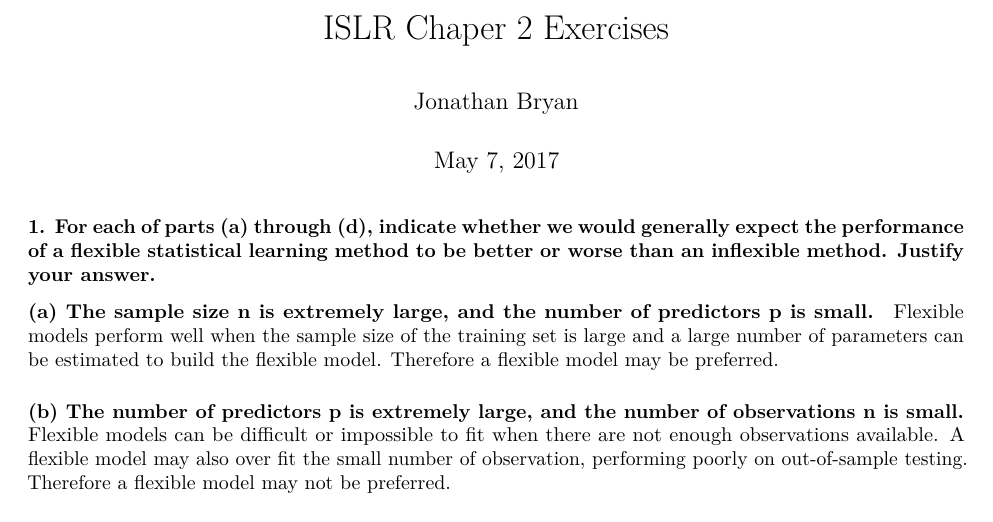
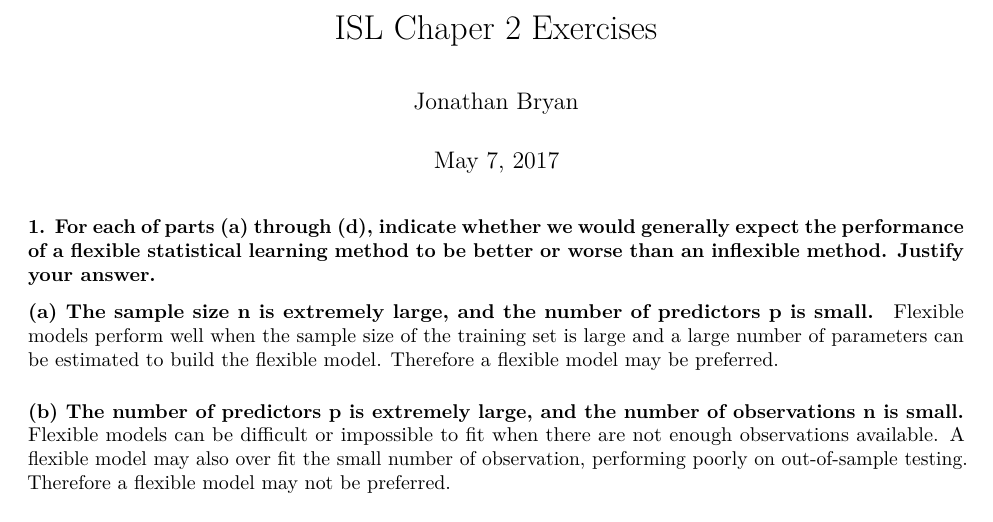
Before and after one commit to JBryan1/Introduction-to-Statistical-Learning, an R Markdown document (Exercises/Chapter-2-Exercises.Rmd): part of page 1 of 14, cut so that both start at the same text. Rendered offline with R 4.5, knitr and Pandoc, then LaTeX, with nearby package versions; some code elsewhere in the file could not run offline.

Commit message:
Took out R in ISLR.

```diff
--- a/Exercises/Chapter-2-Exercises.Rmd
+++ b/Exercises/Chapter-2-Exercises.Rmd
@@ -1,5 +1,5 @@
 ---
-title: "ISLR Chaper 2 Exercises"
+title: "ISL Chaper 2 Exercises"
 author: "Jonathan Bryan"
 date: "May 7, 2017"
 output:
```
